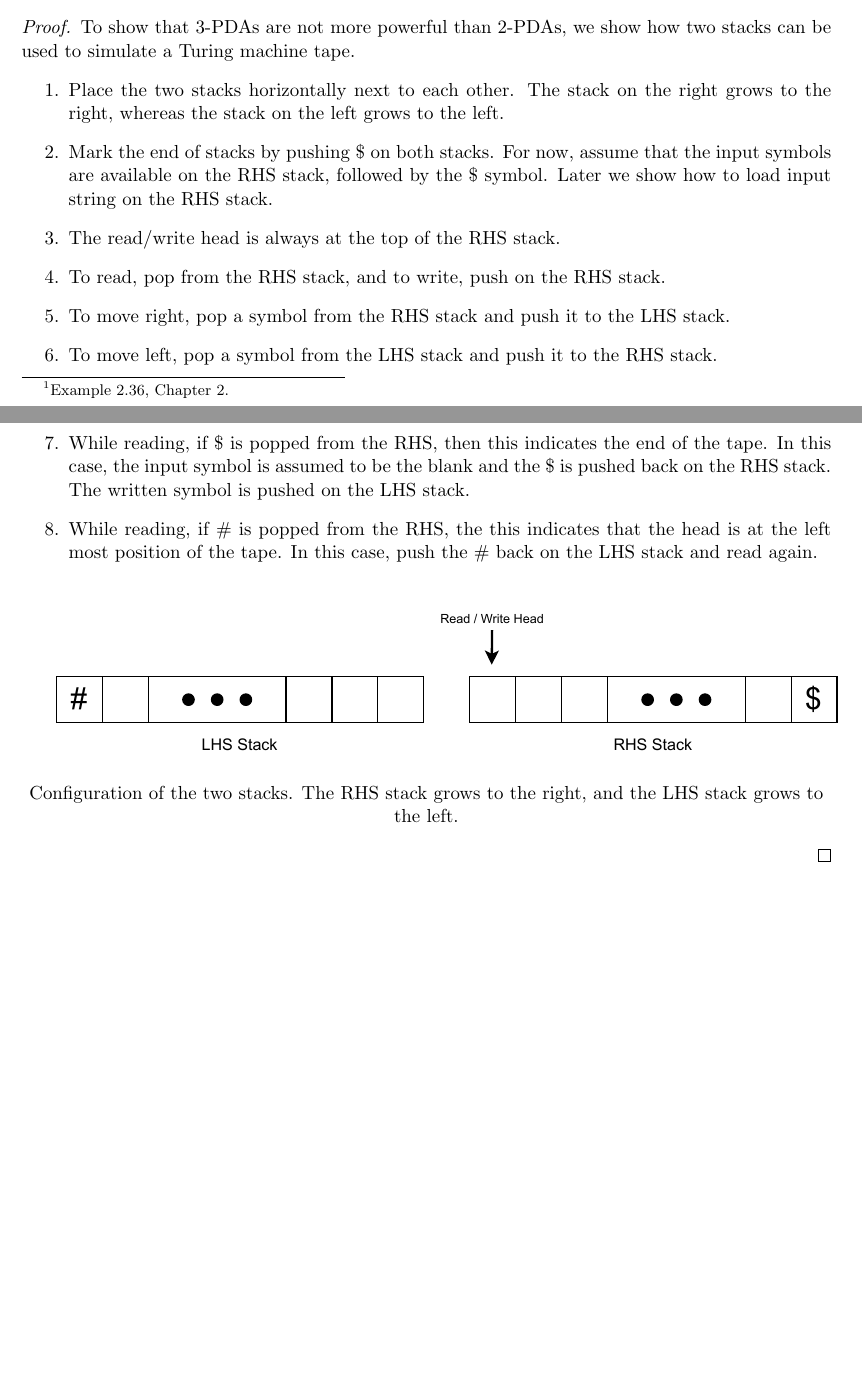
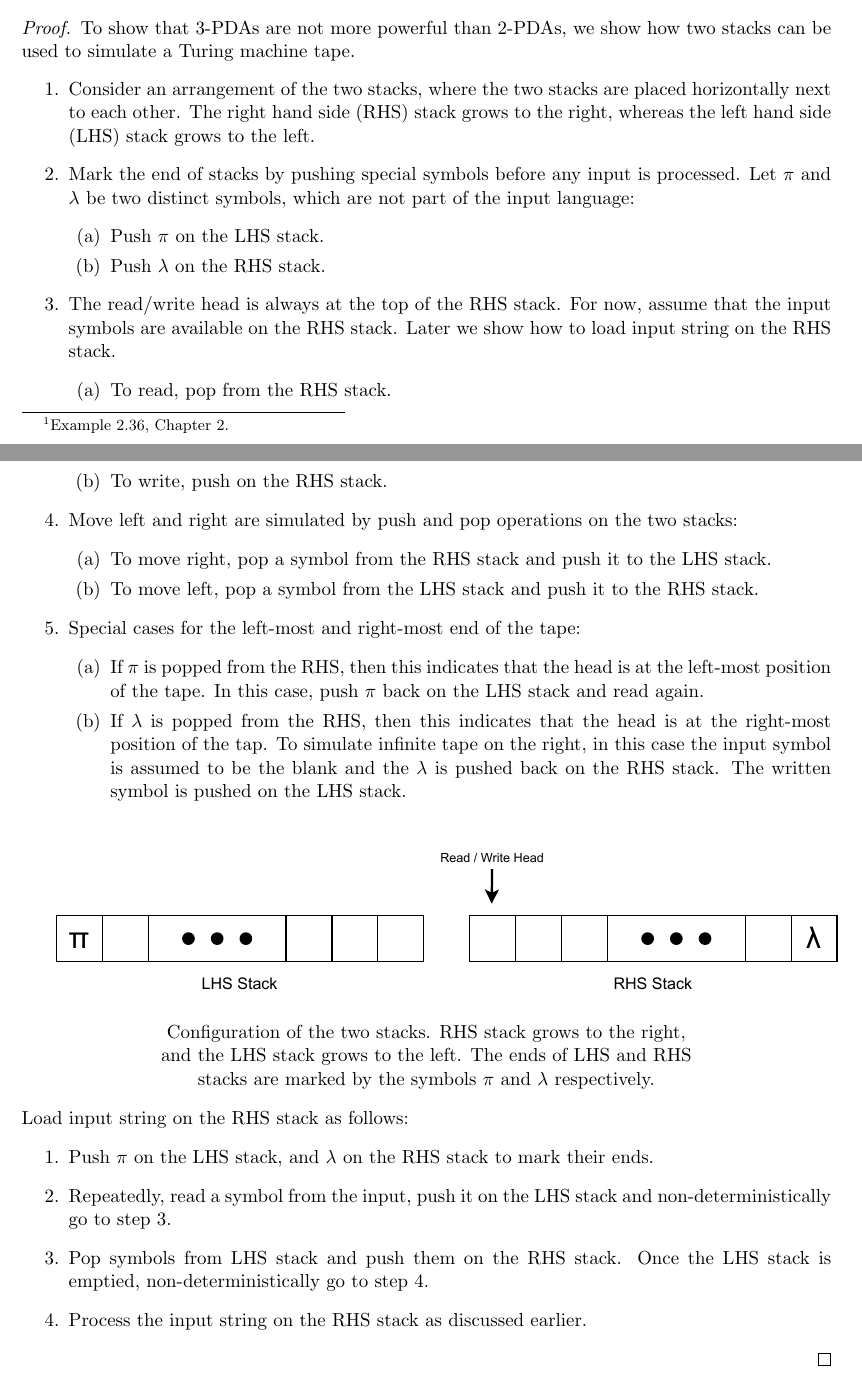
Before and after one commit to mehshan/tcs, a LaTeX document (Introduction.to.the.Theory.of.Computation.3e/Problem3.9.tex): two parts of pages 1 and 2 of 2, joined at a grey line, cut so that both start at the same text, the shorter picture padded with empty space. Compiled offline with pdfLaTeX.

Commit message:
Problem 3.9 b revised

```diff
--- a/Introduction.to.the.Theory.of.Computation.3e/Problem3.9.tex
+++ b/Introduction.to.the.Theory.of.Computation.3e/Problem3.9.tex
@@ -41,19 +41,41 @@ Show that $3$-PDAs are not more powerful than $2$-PDAs.
 \begin{proof}
 To show that $3$-PDAs are not more powerful than $2$-PDAs, we show how two stacks can be used to simulate a Turing machine tape.
 \begin{enumerate}
-\item Place the two stacks horizontally next to each other. The stack on the right grows to the right, whereas the stack on the left grows to the left.
-\item Mark the end of stacks by pushing $\$$ on both stacks. For now, assume that the input symbols are available on the RHS stack, followed by the $\$$ symbol. Later we show how to load input string on the RHS stack.
-\item The read/write head is always at the top of the RHS stack.
-\item To read, pop from the RHS stack, and to write, push on the RHS stack.
+\item Consider an arrangement of the two stacks, where the two stacks are placed horizontally next to each other. The right hand side (RHS) stack grows to the right, whereas the left hand side (LHS) stack grows to the left.
+\item Mark the end of stacks by pushing special symbols before any input is processed. Let $\pi$ and $\lambda$ be two distinct symbols, which are not part of the input language:
+\begin{enumerate}
+\item Push $\pi$ on the LHS stack.
+\item Push $\lambda$ on the RHS stack.
+\end{enumerate}
+\item The read/write head is always at the top of the RHS stack. For now, assume that the input symbols are available on the RHS stack. Later we show how to load input string on the RHS stack.
+\begin{enumerate}
+\item To read, pop from the RHS stack.
+\item To write, push on the RHS stack.
+\end{enumerate}
+\item Move left and right are simulated by push and pop operations on the two stacks:
+\begin{enumerate}
 \item To move right, pop a symbol from the RHS stack and push it to the LHS stack.
 \item To move left, pop a symbol from the LHS stack and push it to the RHS stack.
-\item While reading, if $\$$ is popped from the RHS, then this indicates the end of the tape. In this case, the input symbol is assumed to be the blank and the $\$$ is pushed back on the RHS stack. The written symbol is pushed on the LHS stack.
-\item While reading, if $\#$ is popped from the RHS, the this indicates that the head is at the left most position of the tape. In this case, push the $\#$ back on the LHS stack and read again.
 \end{enumerate}
+\item Special cases for the left-most and right-most end of the tape:
+\begin{enumerate}
+\item If $\pi$ is popped from the RHS, then this indicates that the head is at the left-most position of the tape. In this case, push $\pi$ back on the LHS stack and read again.
+\item If $\lambda$ is popped from the RHS, then this indicates that the head is at the right-most position of the tap. To simulate infinite tape on the right, in this case the input symbol is assumed to be the blank and the $\lambda$ is pushed back on the RHS stack. The written symbol is pushed on the LHS stack.
+\end{enumerate}
+\end{enumerate}
+
 \begin{center}
 \includegraphics[scale=1.0]{Figures/Problem3.9.pdf} \\
-Configuration of the two stacks. The RHS stack grows to the right, and the LHS stack grows to the left.
+Configuration of the two stacks. RHS stack grows to the right, \\ and the LHS stack grows to the left. The ends of LHS and RHS \\ stacks are marked by the symbols $\pi$ and $\lambda$ respectively.
 \end{center}
+
+Load input string on the RHS stack as follows:
+\begin{enumerate}
+\item Push $\pi$ on the LHS stack, and $\lambda$ on the RHS stack to mark their ends.
+\item Repeatedly, read a symbol from the input, push it on the LHS stack and non-deterministically go to step 3.
+\item Pop symbols from LHS stack and push them on the RHS stack. Once the LHS stack is emptied, non-deterministically go to step 4.
+\item Process the input string on the RHS stack as discussed earlier.
+\end{enumerate}
 \end{proof}
 
 \end{document}
```
Also changed, not shown: Introduction.to.the.Theory.of.Computation.3e/Figures/Problem3.9.pdf, Introduction.to.the.Theory.of.Computation.3e/Problem3.9.pdf, 1 other file.
